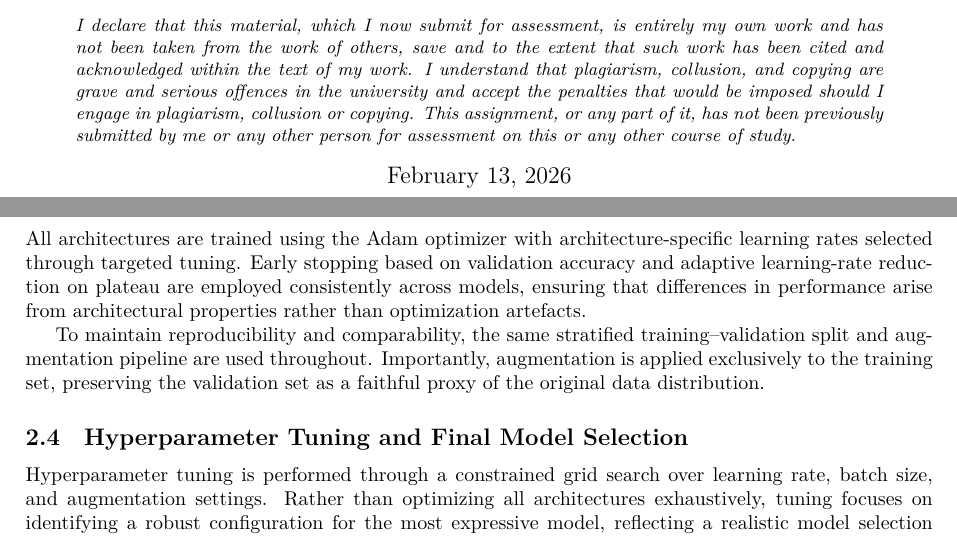
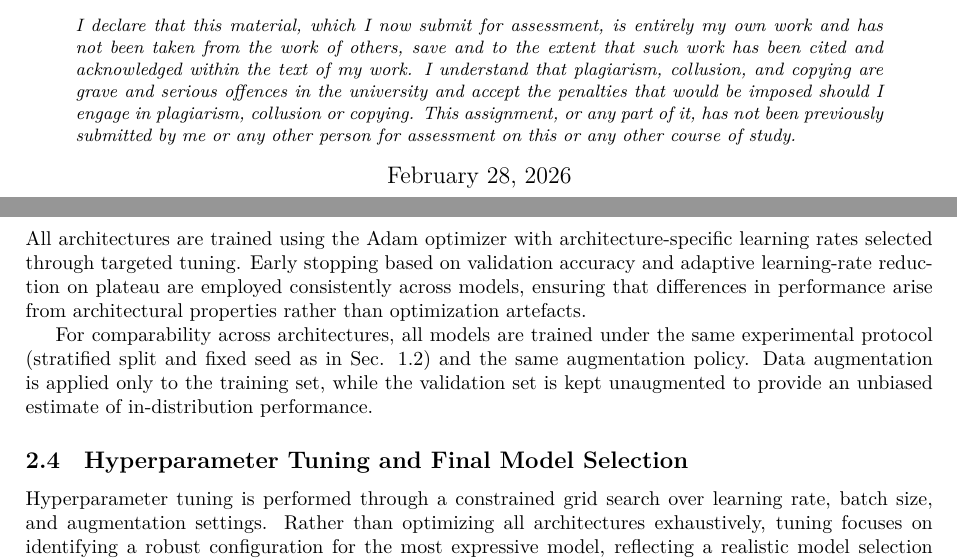
Before and after one commit to leilacielok/rockpaperscissor_ml_project, a LaTeX document (project_report/report.tex): two parts of pages 1 and 4 of 14, joined at a grey line, cut so that both start at the same text. Compiled offline with LuaLaTeX.

Commit message:
modification of par. 2.3

```diff
--- a/project_report/report.tex
+++ b/project_report/report.tex
@@ -61,7 +61,7 @@ Rock--Paper--Scissors Image Classification\par}
     \end{quote}
 
     \vfill
-    {\large February 13, 2026\par}
+    {\large February 28, 2026\par}
 
 \end{titlepage}
 
@@ -255,7 +255,7 @@ Model C & 45{,}523  & 178~KB  & $0.93 \pm 0.08$ \\
 
 All architectures are trained using the Adam optimizer with architecture-specific learning rates selected through targeted tuning. Early stopping based on validation accuracy and adaptive learning-rate reduction on plateau are employed consistently across models, ensuring that differences in performance arise from architectural properties rather than optimization artefacts.
 
-To maintain reproducibility and comparability, the same stratified training–validation split and augmentation pipeline are used throughout. Importantly, augmentation is applied exclusively to the training set, preserving the validation set as a faithful proxy of the original data distribution.
+For comparability across architectures, all models are trained under the same experimental protocol (stratified split and fixed seed as in Sec. 1.2) and the same augmentation policy. Data augmentation is applied only to the training set, while the validation set is kept unaugmented to provide an unbiased estimate of in-distribution performance.
 
 \subsection{Hyperparameter Tuning and Final Model Selection}
 
```
Also changed, not shown: 1 other file.
